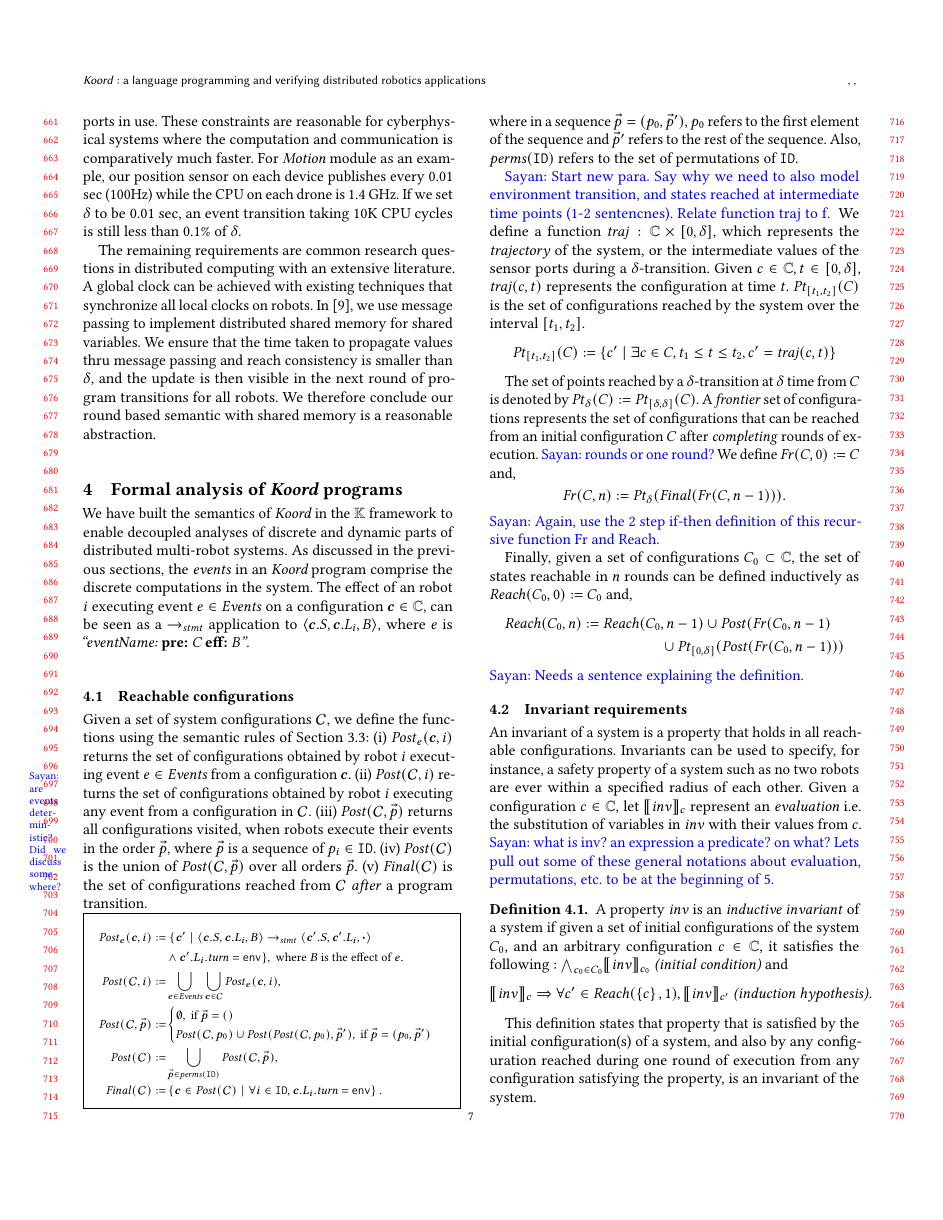
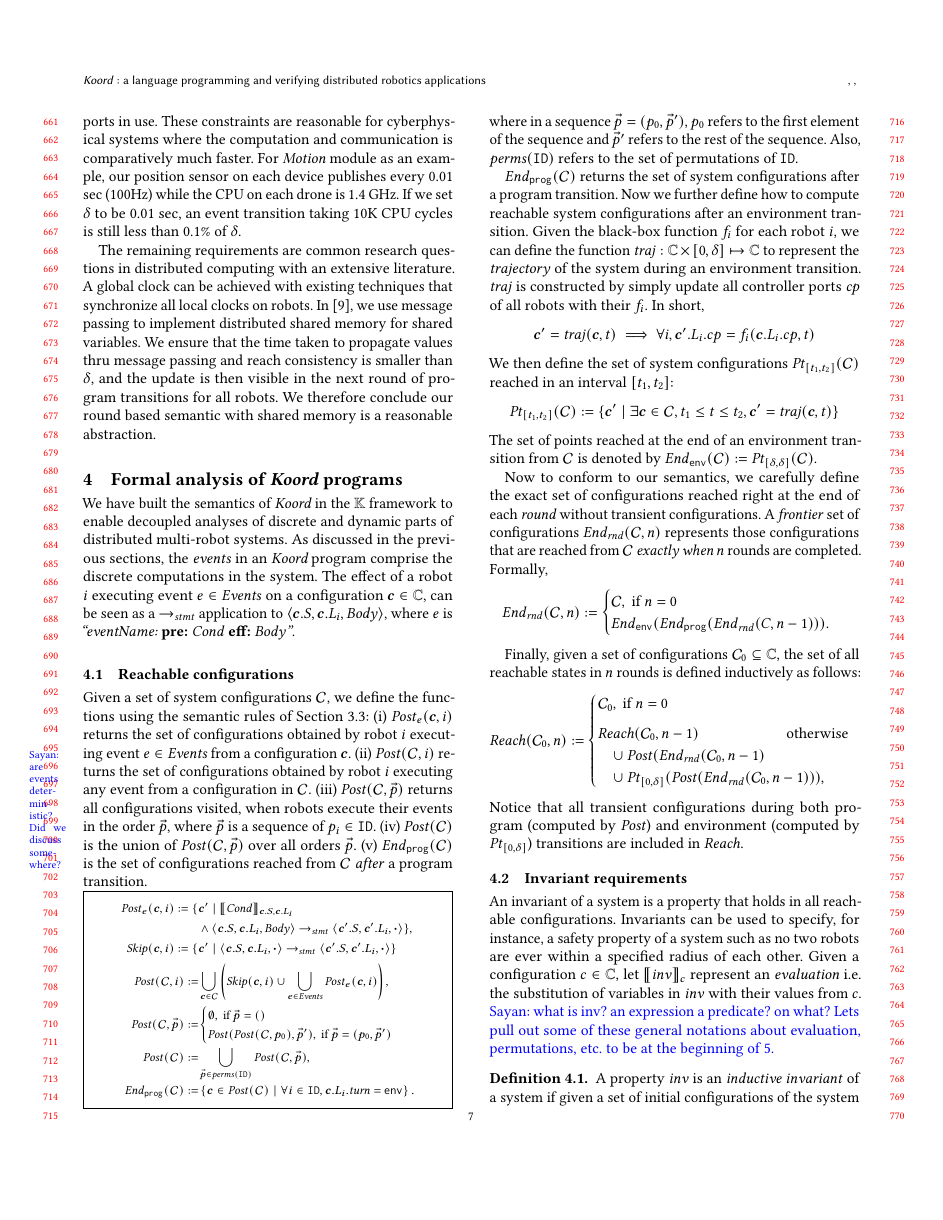
Before and after one commit to ritwika314/compiles, a LaTeX paper (main.tex, which reads macros.tex, sec-verification.tex): page 7 of 15. Compiled offline with pdfLaTeX.

Commit message:
Revise definitions for Post and Reach sets

```diff
--- a/macros.tex
+++ b/macros.tex
@@ -48,14 +48,15 @@
 \newcommand{\End}{\mathit{End}\xspace}
 
 \newcommand{\Post}{\mathit{Post}\xspace}
-\newcommand{\Final}{\mathit{Final}\xspace}
+
 \newcommand{\traj}{\mathit{traj}\xspace}
 \newcommand{\pt}[2]{\mathit{Pt}_{[#1,#2]}}
-\newcommand{\ft}[1]{\mathit{Pt}_{#1}}
+\newcommand{\Final}{\mathit{End}_\prog\xspace}
+\newcommand{\ft}{\mathit{End}_\env\xspace}
+\newcommand{\frontier}{\mathit{End}_\mathit{rnd}\xspace}
 %evaluation property semantics
 \newcommand{\eval}{\mathit{eval}}
 \newcommand{\sat}{\rightarrow_\mathit{sat}}
-\newcommand{\frontier}{\mathit{Fr}}
 \newcommand{\Reach}{\mathit{Reach}}
 % For references
 \newcommand{\fig}[1]{Figure~\ref{#1}}
@@ -322,8 +323,8 @@
 \newcommand{\agnt}{L}
 \newcommand{\lconfig}[1]{\agnt_{#1}} %configuration of agent i
 \newcommand{\lset}{\{\lconfig{i}\}} %set of agent configurations
-\newcommand{\EvalExpr}[1]{\llbracket#1\rrbracket_{S, \agnt}}
 \newcommand{\eec}[2]{\llbracket#1\rrbracket_{#2}}
+\newcommand{\EvalExpr}[1]{\eec{#1}{S, \agnt}}
 
 \newcommand{\pwg}{\mathbb{C}} %all possible global configs, (power set of)
 \newcommand{\pwl}{\mathbb{L}} %all possible local configs
--- a/sec-verification.tex
+++ b/sec-verification.tex
@@ -3,7 +3,8 @@
 \label{sec:verification}
 
 \newcommand{\Ev}{\ensuremath{e}\xspace}
-\newcommand{\EvBody}{\ensuremath{B}\xspace}
+\newcommand{\EvCond}{\ensuremath{\mathit{Cond}}\xspace}
+\newcommand{\EvBody}{\ensuremath{\mathit{Body}}\xspace}
 
 %\rg{round, program transition, event execution, $\delta$-transition are all defined at this point: program transition : events executed in some order, $\delta$-transition: simulataneous advancement of time, round = program + $\delta$-transition. }
 % connect to definition of e.
@@ -11,8 +12,10 @@
 
 We have built the semantics of $\lgname$ in the \K framework to enable decoupled analyses of discrete and dynamic parts of distributed multi-robot systems.
 As discussed in the previous sections, the \emph{events} in an $\lgname$ program comprise the discrete computations in the system.
-The effect of an robot $i$ executing event $\Ev \in \Event$ on a configuration $\gconfig \in \pwg$,
-can be seen as a $\stmtrule$ application to  $\left\langle \gconfig.S, \gconfig.\lconfig{i}, \EvBody \right\rangle $, where $\Ev$ is \emph{``eventName: {\normalfont\bf pre:} C {\normalfont\bf eff:} \EvBody''}.
+The effect of a robot $i$ executing event $\Ev \in \Event$ on a configuration $\gconfig \in \pwg$,
+can be seen as a $\stmtrule$ application to  $\left\langle \gconfig.S, \gconfig.\lconfig{i}, \EvBody \right\rangle $,
+where $\Ev$ is \emph{``eventName: {\normalfont\bf pre:} \EvCond\ {\normalfont\bf eff:} \EvBody''}.
+
 
 \subsection{Reachable configurations}
 
@@ -28,41 +31,70 @@ Given a set of system configurations $\gset$, we define the functions using the
 \end{inparaenum}
 
 \vspace{1mm}
-\begin{mdframed}
+\begin{mdframed}[
+    innertopmargin=0pt,
+    innerleftmargin=0pt, innerrightmargin=0pt
+]
 \footnotesize
+\newcommand{\Skip}{\mathit{Skip}\xspace}
 \begin{align*}
-    \Post_\Ev(\gconfig,i) := &\ \{ \gconfig' \mid \left\langle \gconfig.S, \gconfig.\lconfig{i}, \EvBody \right\rangle \stmtrule \left\langle \gconfig'.S, \gconfig'.\lconfig{i}, \EndEvent \right\rangle \\
-                             & \land \gconfig'.\lconfig{i}.\turn = \env\}, \text{ where } \EvBody \text{ is the effect of } \Ev.\\
-    \Post(\gset,i) := & \bigcup_{\Ev \in \Event} \bigcup_{\gconfig\in\gset} \Post_\Ev(\gconfig, i),\\
+    \Post_\Ev(\gconfig,i) := \{& \gconfig' \mid \eec{\EvCond}{\gconfig.S, \gconfig.\lconfig{i}} \\
+      & \land \left\langle \gconfig.S, \gconfig.\lconfig{i}, \EvBody \right\rangle \stmtrule \left\langle \gconfig'.S, \gconfig'.\lconfig{i}, \EndEvent \right\rangle\}, \\
+    \Skip(\gconfig,i) := \{& \gconfig' \mid \left\langle \gconfig.S, \gconfig.\lconfig{i}, \EndEvent \right\rangle \stmtrule \left\langle \gconfig'.S, \gconfig'.\lconfig{i}, \EndEvent \right\rangle \} \\
+    \Post(\gset,i) := & \bigcup_{\gconfig\in\gset} \left(\Skip(\gconfig, i) \cup \bigcup_{\Ev \in \Event} \Post_\Ev(\gconfig, i) \right),\\
     \Post(\gset,\pvec) := &
         \begin{cases}
             \emptyset, \text{ if } \pvec=()\\
-            \Post(\gset,\pinit) \cup \Post(\Post(\gset,\pinit),\pvec'), \text{ if } \pvec=(\pinit, \pvec')\\
+            \Post(\Post(\gset,\pinit),\pvec'), \text{ if } \pvec=(\pinit, \pvec')\\
         \end{cases}\\
     \Post(\gset) := & \bigcup_{\pvec\in \mathit{perms}(\UINS)} \Post(\gset,\pvec), \\
-    \Final(\gset) := & \left\{ \gconfig\in \Post(\gset)\mid \forall i \in \UINS, \gconfig.L_i.\turn = \env \right\}.
+    \Final(\gset) := & \left\{ \gconfig\in \Post(\gset)\mid \forall i \in \UINS, \gconfig.\lconfig{i}.\turn = \env \right\}.
 \end{align*}
 \end{mdframed}
 where in a sequence $\pvec=(\pinit, \pvec')$, $\pinit$ refers to the first element of the sequence and $\pvec'$ refers to the rest of the sequence.
 Also, $\mathit{perms}(\UINS)$ refers to the set of permutations of $\UINS$.
 
-\sayan{Start new para. Say why we need to also model environment transition, and states reached at intermediate time points (1-2 sentencnes). Relate function traj to f.  }
-We define a function $\traj: \pwg \times \left[0,\delta\right]$, which represents the \emph{trajectory} of the system, or the intermediate values of the sensor ports during a $\delta$-transition. Given $c\in \pwg, t\in \left[0,\delta\right]$, $\traj(c,t)$ represents the configuration at time $t$. $\pt{t_1}{t_2}(C)$ is the set of configurations reached by the system over the interval $[t_1,t_2]$.
-$$\pt{t_1}{t_2}(C) := \left\{c^\prime \mid \exists c\in C, t_1 \leq t\leq t_2 , c^\prime = \traj(c,t)\right\}$$
+$\Final(\gset)$ returns the set of system configurations after a program transition.
+Now we further define how to compute reachable system configurations after an environment transition.
+Given the black-box function $f_i$ for each robot $i$,
+we can define the function $\traj: \pwg \times \left[0,\delta\right] \mapsto \pwg$ to represent the \emph{trajectory} of the system during an environment transition.
+$\traj$ is constructed by simply update all controller ports $\cp$ of all robots with their $f_i$.
+In short,
+\[
+\gconfig' = \traj(\gconfig, t) \implies \forall i, \gconfig'.\lconfig{i}.cp = f_i(\gconfig.\lconfig{i}.cp, t)
+\]
+We then define the set of system configurations $\pt{t_1}{t_2}(\gset)$ reached in an interval $[t_1,t_2]$:
+\[
+\pt{t_1}{t_2}(\gset) := \left\{\gconfig' \mid \exists \gconfig\in \gset, t_1 \leq t\leq t_2 , \gconfig' = \traj(\gconfig,t)\right\}
+\]
+The set of points reached at the end of an environment transition from $\gset$ is denoted by  $\ft(\gset) := \pt{\delta}{\delta}(\gset)$.
 
-The set of points reached by a $\delta$-transition at $\delta$ time from $C$ is denoted by  $\ft{\delta}(C) := \pt{\delta}{\delta}(C)$. A \emph{frontier} set of configurations represents the set of configurations that can be reached from an initial configuration $C$ after \emph{completing} rounds of execution.
-\sayan{rounds or one round?}
-We define $\frontier(C,0) := C$ and,
-$$\frontier(C,n) := \ft{\delta}(\Final(\frontier(C,n-1))).$$
-\sayan{Again, use the 2 step if-then definition of this recursive function Fr and Reach.}
+Now to conform to our semantics, we carefully define the exact set of configurations
+reached right at the end of each \emph{round} without transient configurations.
+A \emph{frontier} set of configurations $\frontier(\gset, n)$ represents those configurations
+that are reached from $\gset$ \emph{exactly when} $n$ rounds are completed.
+Formally,
+\[
+\frontier(\gset,n) :=
+    \begin{cases}
+        \gset, \text{ if } n = 0\\
+        \ft(\Final(\frontier(C,n-1))).
+    \end{cases}
+\]
 
 
-Finally, given a set of configurations $C_0\subset\pwg$, the set of states reachable in $n$ rounds can be defined inductively as $\Reach(C_0,0) := C_0$ and,
-\begin{align*}
-\Reach(C_0,n) := \Reach(C_0 &,n-1) \cup \Post(\frontier(C_0,n-1) \\ &\cup \pt{0}{\delta}(\Post(\frontier(C_0,n-1)))
-\end{align*}
-\sayan{Needs a sentence explaining the definition.}
-
+Finally, given a set of configurations $\gset_0\subseteq\pwg$,
+the set of all reachable states in $n$ rounds is defined inductively as follows:
+\[
+\Reach(\gset_0, n) :=
+    \begin{cases}
+        \gset_0, \text{ if } n = 0 \\[5pt]
+        \Reach(\gset_0,n-1) \text{\hspace{2cm}otherwise} \\
+        \quad \cup\ \Post(\frontier(\gset_0,n-1) \\
+        \quad \cup\ \pt{0}{\delta}(\Post(\frontier(\gset_0,n-1))),\\
+    \end{cases}
+\]
+Notice that all transient configurations during both program~(computed by $\Post$) and environment~(computed by $\pt{0}{\delta}$) transitions are included in $\Reach$.
 
 
 \subsection{Invariant requirements}
```
Also changed, not shown: sec-verification.tex (2 more changed lines).
